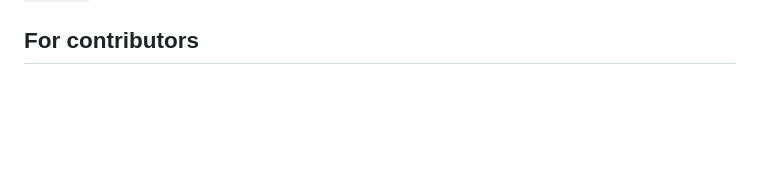
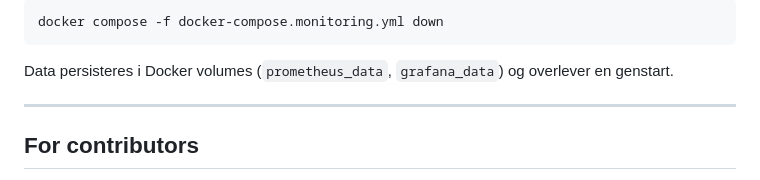
Before and after one commit to Balladebaderne/cookbook, a Markdown page: README.md, the part around one of its changes. Rendered like a GitHub page; blank space fills up the shorter version.

Commit message:
Readme for grafana og prometheus

````diff
--- a/README.md
+++ b/README.md
@@ -200,3 +264,12 @@ For three-VM operations, rollback, and database migration constraints, see
+```bash
+docker compose -f docker-compose.monitoring.yml down
+```
+
+Data persisteres i Docker volumes (`prometheus_data`, `grafana_data`) og
+overlever en genstart.
+
+---
+
 ## For contributors
 
 See [`AGENTS.md`](./AGENTS.md) for branching rules, the security gate,
````
Also changed, not shown: other parts of README.md (+64 -0 lines).
